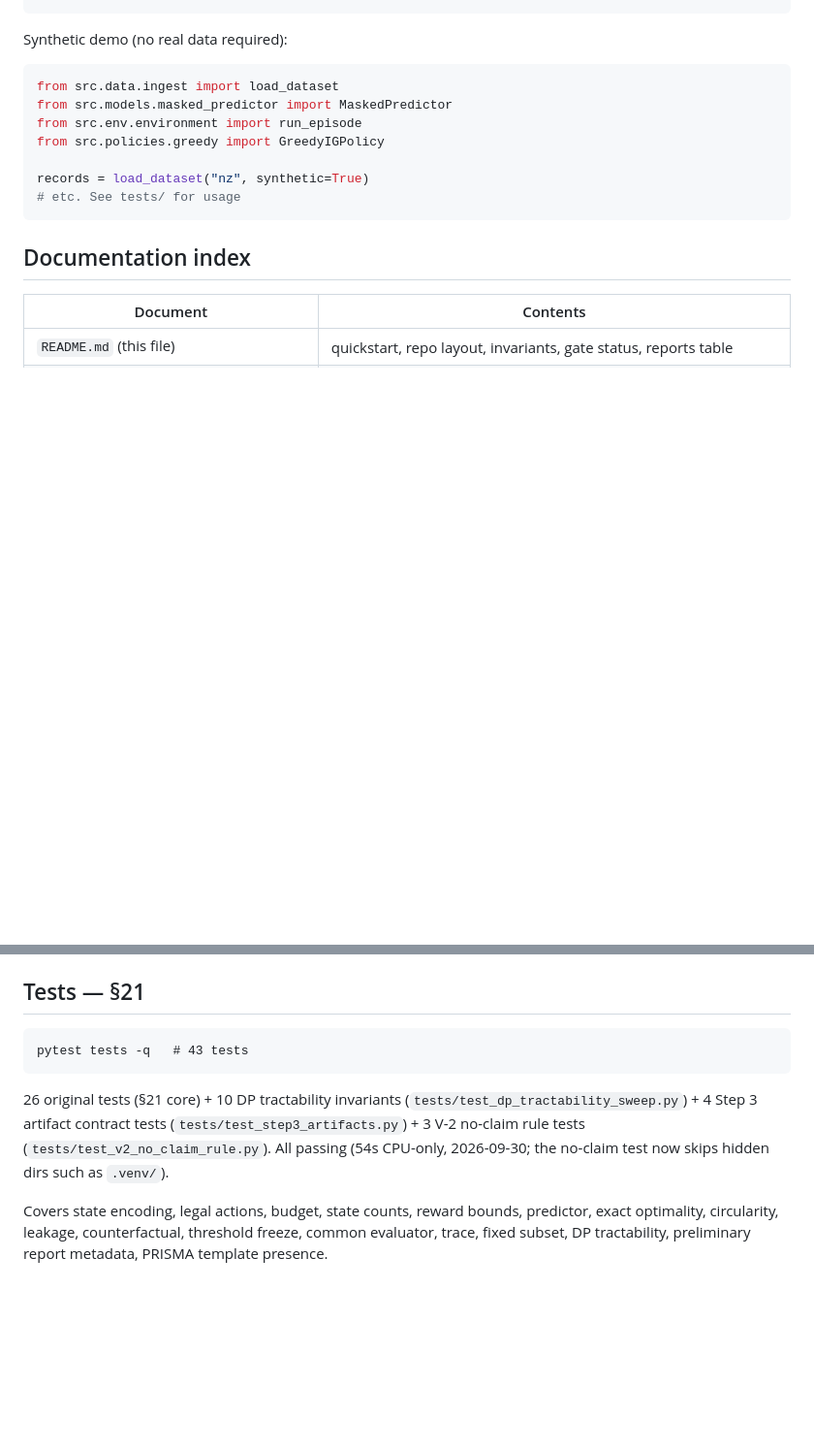
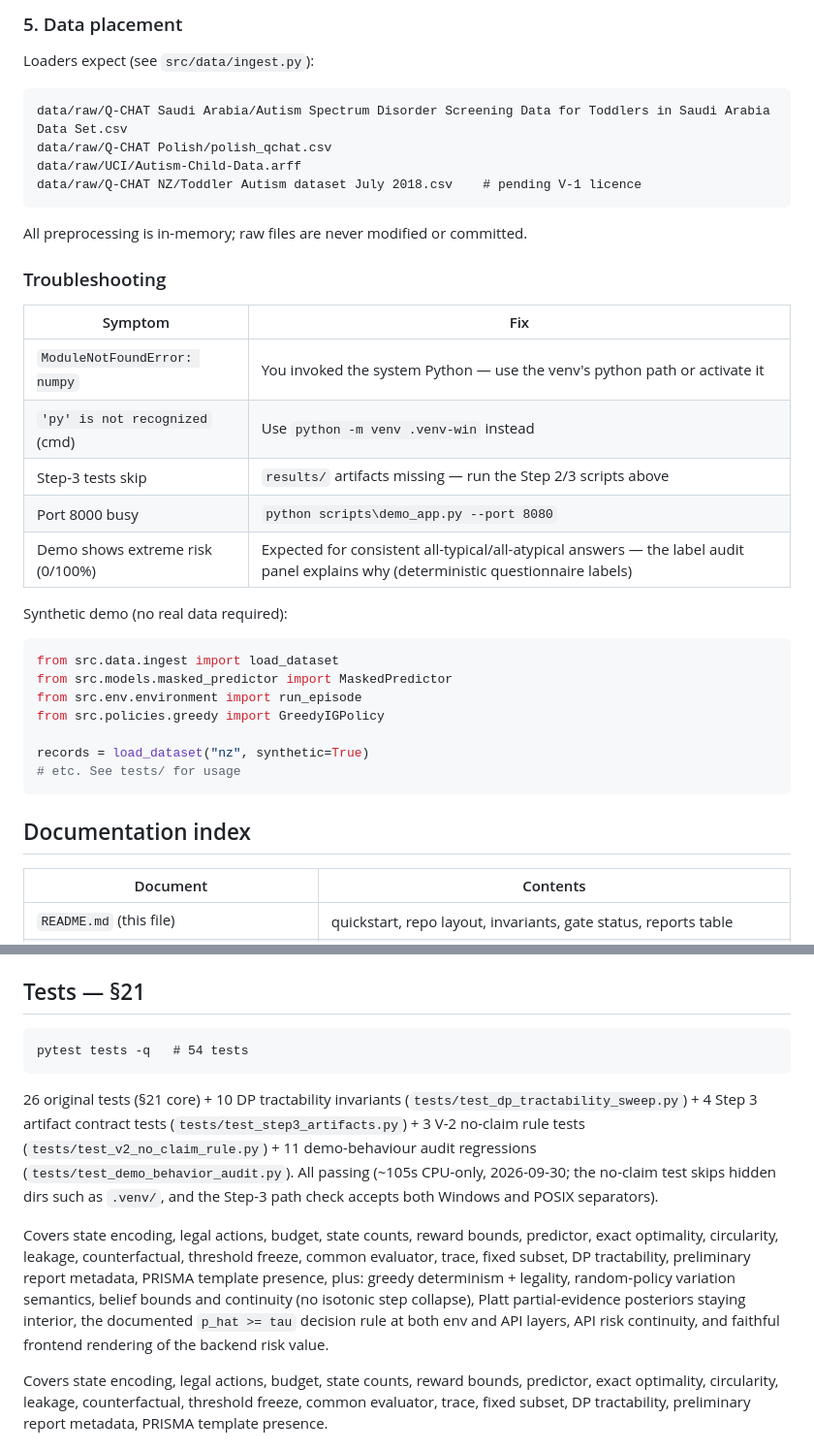
Before and after one commit to okmito/autism_detection_rl, a Markdown page: README.md, 2 parts joined by grey strips. Shown at 97% size. Rendered like a GitHub page; blank space fills up the shorter version.

````diff
--- a/README.md
+++ b/README.md
@@ -12,3 +61,21 @@ pytest tests -q
+### 5. Data placement
+Loaders expect (see `src/data/ingest.py`):
+```
+data/raw/Q-CHAT Saudi Arabia/Autism Spectrum Disorder Screening Data for Toddlers in Saudi Arabia Data Set.csv
+data/raw/Q-CHAT Polish/polish_qchat.csv
+data/raw/UCI/Autism-Child-Data.arff
+data/raw/Q-CHAT NZ/Toddler Autism dataset July 2018.csv    # pending V-1 licence
+```
+All preprocessing is in-memory; raw files are never modified or committed.
+
+### Troubleshooting
+| Symptom | Fix |
+|---|---|
+| `ModuleNotFoundError: numpy` | You invoked the system Python — use the venv's python path or activate it |
+| `'py' is not recognized` (cmd) | Use `python -m venv .venv-win` instead |
+| Step-3 tests skip | `results/` artifacts missing — run the Step 2/3 scripts above |
+| Port 8000 busy | `python scripts\demo_app.py --port 8080` |
+| Demo shows extreme risk (0/100%) | Expected for consistent all-typical/all-atypical answers — the label audit panel explains why (deterministic questionnaire labels) |
 
 Synthetic demo (no real data required):
 ```python
@@ -78,9 +146,11 @@ Q-CHAT-10 binary mapping: Q1-9 Sometimes/Rarely/Never→1 ; Q10 Always/Usually/S
 
 ## Tests — §21
 ```
-pytest tests -q   # 43 tests
+pytest tests -q   # 54 tests
 ```
-26 original tests (§21 core) + 10 DP tractability invariants (`tests/test_dp_tractability_sweep.py`) + 4 Step 3 artifact contract tests (`tests/test_step3_artifacts.py`) + 3 V-2 no-claim rule tests (`tests/test_v2_no_claim_rule.py`). All passing (54s CPU-only, 2026-09-30; the no-claim test now skips hidden dirs such as `.venv/`).
+26 original tests (§21 core) + 10 DP tractability invariants (`tests/test_dp_tractability_sweep.py`) + 4 Step 3 artifact contract tests (`tests/test_step3_artifacts.py`) + 3 V-2 no-claim rule tests (`tests/test_v2_no_claim_rule.py`) + 11 demo-behaviour audit regressions (`tests/test_demo_behavior_audit.py`). All passing (~105s CPU-only, 2026-09-30; the no-claim test skips hidden dirs such as `.venv/`, and the Step-3 path check accepts both Windows and POSIX separators).
+
+Covers state encoding, legal actions, budget, state counts, reward bounds, predictor, exact optimality, circularity, leakage, counterfactual, threshold freeze, common evaluator, trace, fixed subset, DP tractability, preliminary report metadata, PRISMA template presence, plus: greedy determinism + legality, random-policy variation semantics, belief bounds and continuity (no isotonic step collapse), Platt partial-evidence posteriors staying interior, the documented `p_hat >= tau` decision rule at both env and API layers, API risk continuity, and faithful frontend rendering of the backend risk value.
 
 Covers state encoding, legal actions, budget, state counts, reward bounds, predictor, exact optimality, circularity, leakage, counterfactual, threshold freeze, common evaluator, trace, fixed subset, DP tractability, preliminary report metadata, PRISMA template presence.
 
````
Also changed, not shown: other parts of README.md (+54 -4 lines).
